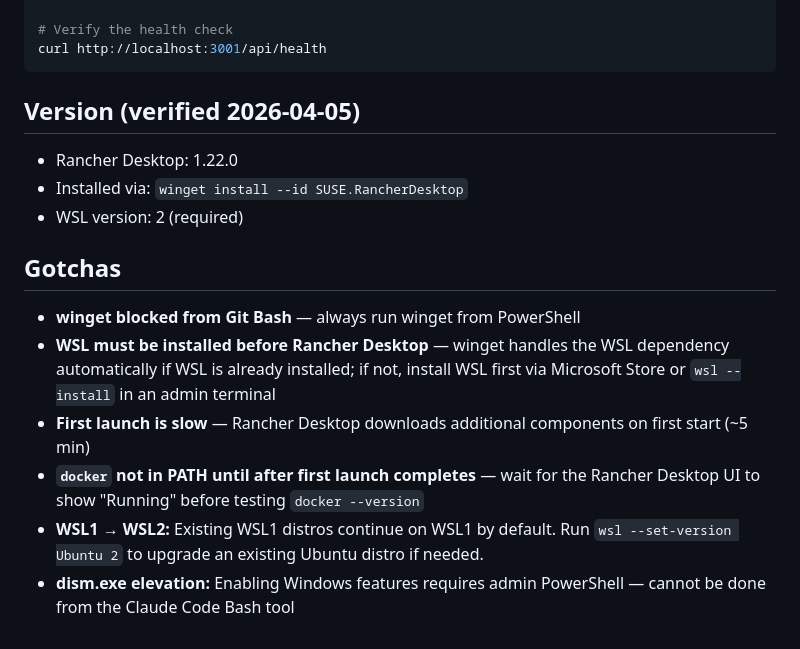
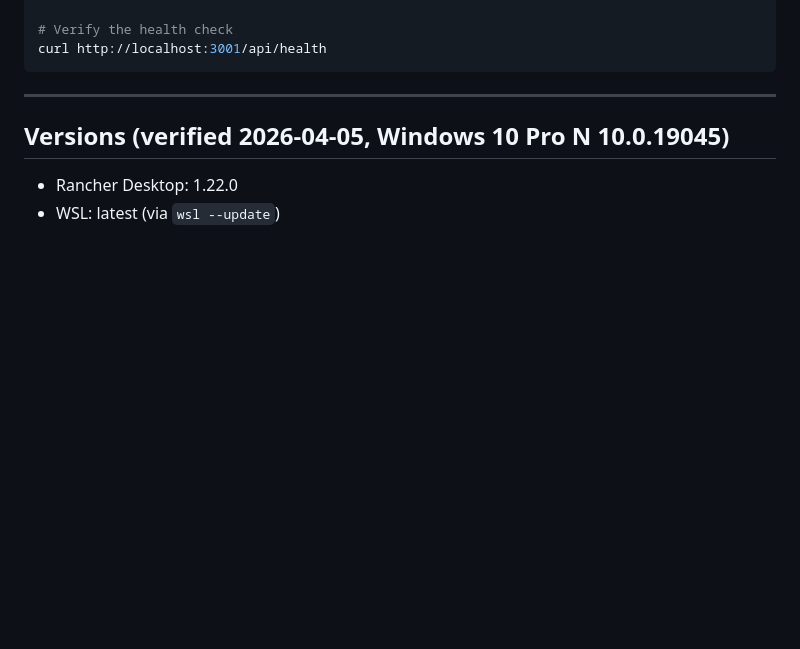
Before and after one commit to 7ports/project-alexandria, a Markdown page: guides/rancher-desktop-windows.md, the part around one of its changes. Rendered like a GitHub page; blank space fills up the shorter version.

````diff
--- a/guides/rancher-desktop-windows.md
+++ b/guides/rancher-desktop-windows.md
@@ -60,15 +118,8 @@ docker run --rm -p 3001:3001 \
 curl http://localhost:3001/api/health
 ```
 
-## Version (verified 2026-04-05)
+---
+
+## Versions (verified 2026-04-05, Windows 10 Pro N 10.0.19045)
 - Rancher Desktop: 1.22.0
-- Installed via: `winget install --id SUSE.RancherDesktop`
-- WSL version: 2 (required)
-
-## Gotchas
-- **winget blocked from Git Bash** — always run winget from PowerShell
-- **WSL must be installed before Rancher Desktop** — winget handles the WSL dependency automatically if WSL is already installed; if not, install WSL first via Microsoft Store or `wsl --install` in an admin terminal
-- **First launch is slow** — Rancher Desktop downloads additional components on first start (~5 min)
-- **`docker` not in PATH until after first launch completes** — wait for the Rancher Desktop UI to show "Running" before testing `docker --version`
-- **WSL1 → WSL2:** Existing WSL1 distros continue on WSL1 by default. Run `wsl --set-version Ubuntu 2` to upgrade an existing Ubuntu distro if needed.
-- **dism.exe elevation:** Enabling Windows features requires admin PowerShell — cannot be done from the Claude Code Bash tool
+- WSL: latest (via `wsl --update`)
````
Also changed, not shown: other parts of guides/rancher-desktop-windows.md (+79 -21 lines).
